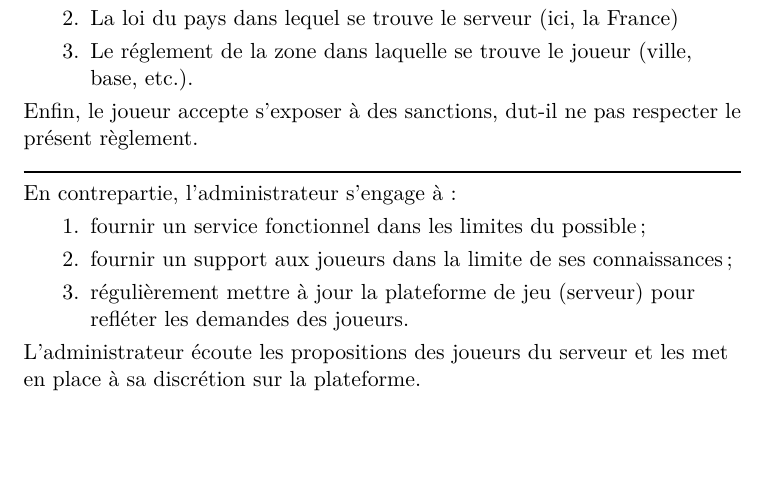
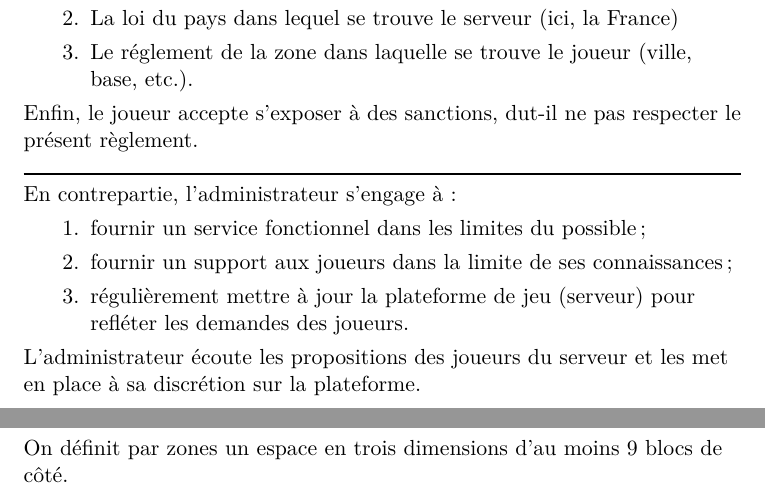
Before and after one commit to Magelfik/regles-serv-mc-2018, a LaTeX document (rules.tex, which reads zones.tex): part of page 3 of 3 before the commit and two parts of pages 3 and 4 of 4 after it, the two joined at a grey line, cut so that both start at the same text, the shorter picture padded with empty space. Compiled offline with pdfLaTeX.

Commit message:
Begins zones.

```diff
--- /dev/null
+++ b/zones.tex
@@ -0,0 +1,5 @@
+\section{Zones}
+\begin{flushleft}
+	On d\'efinit par zones un espace en trois dimensions d'au moins 9 blocs de c\^ot\'e.
+
+\end{flushleft}
```
Also changed, not shown: rules.tex (+1 -0 lines), rules.pdf (added), 1 other file.
